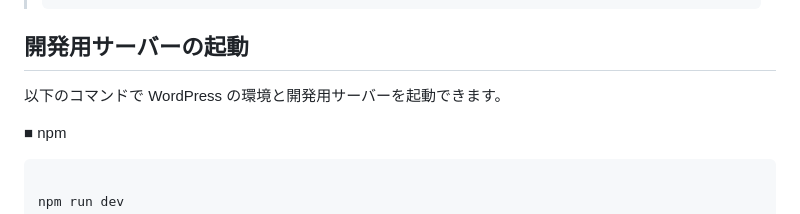
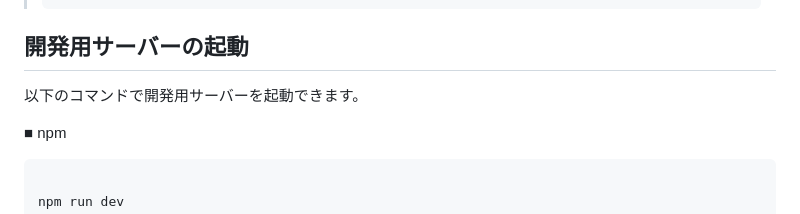
Before and after one commit to hilosiva/orelop-static, a Markdown page: README.md, the part around the change. Drawn GitHub-style.

Commit message:
UPDATE: 誤字修正

```diff
--- a/README.md
+++ b/README.md
@@ -67,7 +67,7 @@ npm install
 
 ## 開発用サーバーの起動
 
-以下のコマンドで WordPress の環境と開発用サーバーを起動できます。
+以下のコマンドで開発用サーバーを起動できます。
 
 ■ npm
 
```
